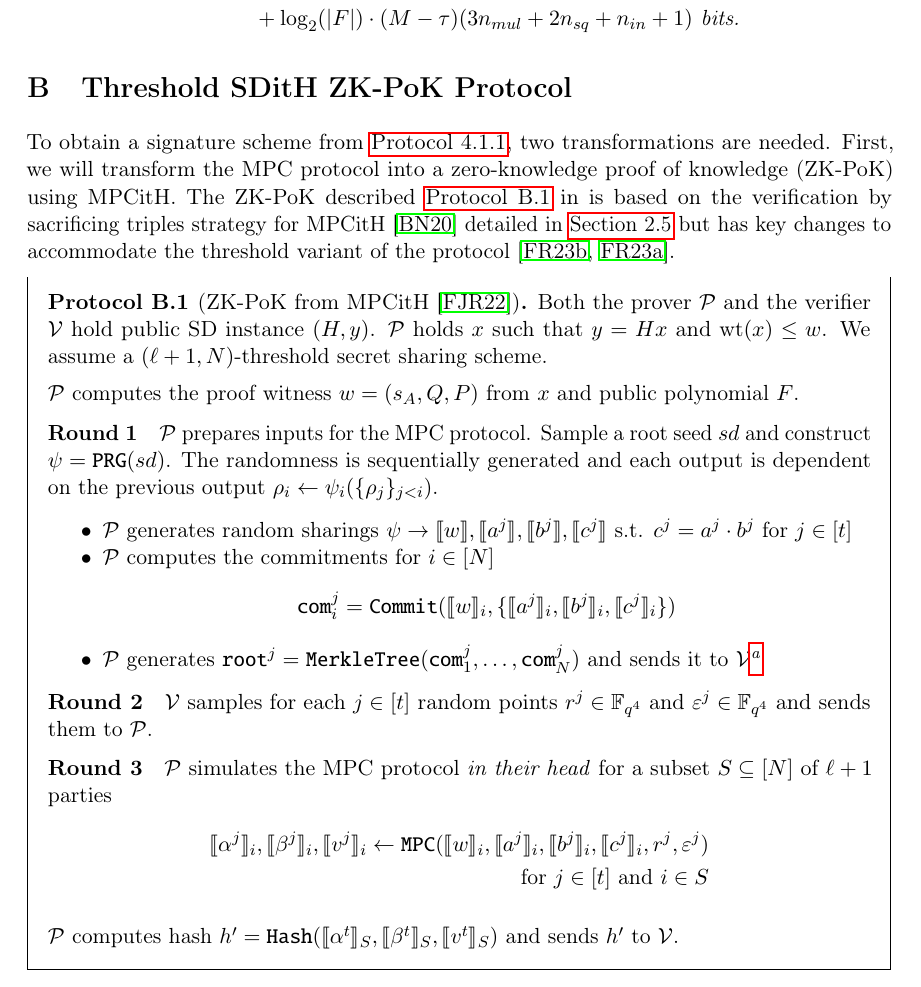
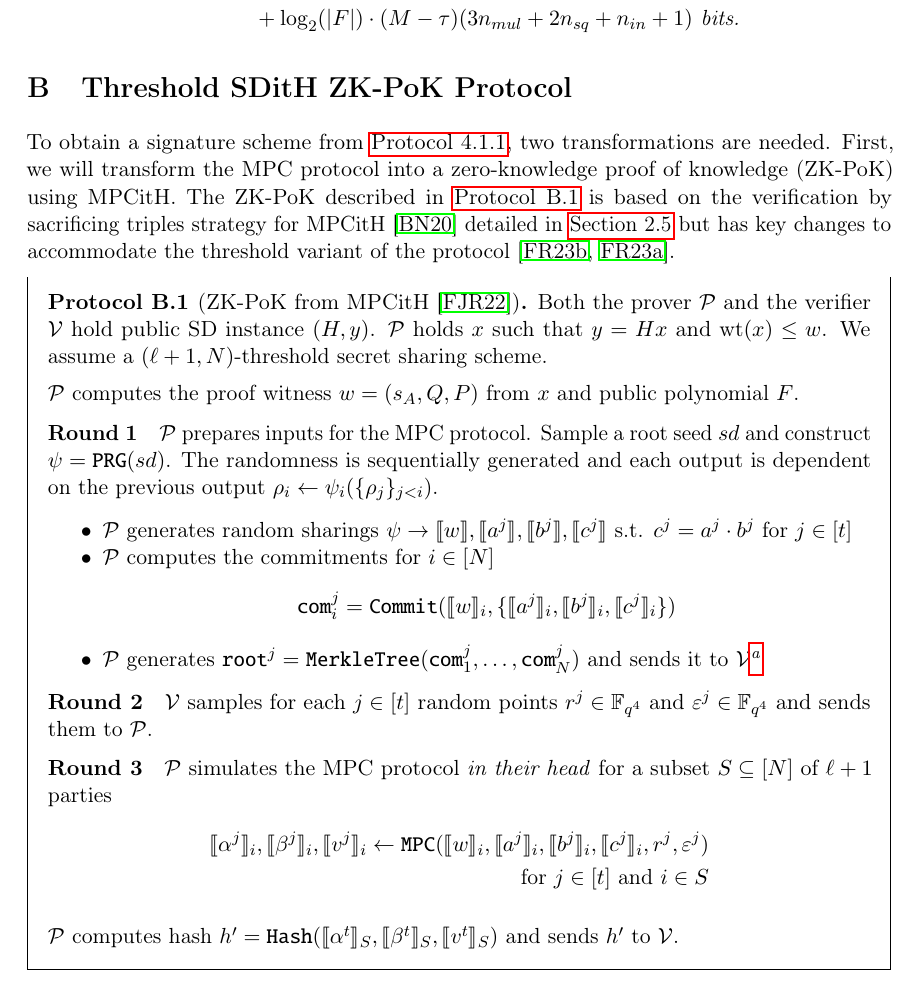
Before and after one commit to Mactherobot/sdith-rust, a LaTeX thesis (project/template.tex): part of page 111 of 115, cut so that both start at the same text. Compiled offline with pdfLaTeX.

Commit message:
Small correction to appendix

```diff
--- a/project/template.tex
+++ b/project/template.tex
@@ -3956,7 +3956,7 @@ Our primary objective was to mitigate the strict dependency of the communication
 
 \section{Threshold SDitH ZK-PoK Protocol}\label{sec:sdith-zkpok}
 
-To obtain a signature scheme from \autoref{def:sdith-mpc}, two transformations are needed. First, we will transform the MPC protocol into a zero-knowledge proof of knowledge (ZK-PoK) using MPCitH. The ZK-PoK described \autoref{def:sdith-zkpok} in is based on the verification by sacrificing triples strategy for MPCitH~\cite{baum2020concretely} detailed in \autoref{sec:mpc_sacrificing} but has key changes to accommodate the threshold variant of the protocol~\cite{feneuil2023threshold,feneuil2023threshold2}.
+To obtain a signature scheme from \autoref{def:sdith-mpc}, two transformations are needed. First, we will transform the MPC protocol into a zero-knowledge proof of knowledge (ZK-PoK) using MPCitH. The ZK-PoK described in \autoref{def:sdith-zkpok} is based on the verification by sacrificing triples strategy for MPCitH~\cite{baum2020concretely} detailed in \autoref{sec:mpc_sacrificing} but has key changes to accommodate the threshold variant of the protocol~\cite{feneuil2023threshold,feneuil2023threshold2}.
 
 \begin{protocol}[ZK-PoK from MPCitH~\cite{feneuil2022syndrome}]\label{def:sdith-zkpok}
   \setlength{\parskip}{5pt}
```
